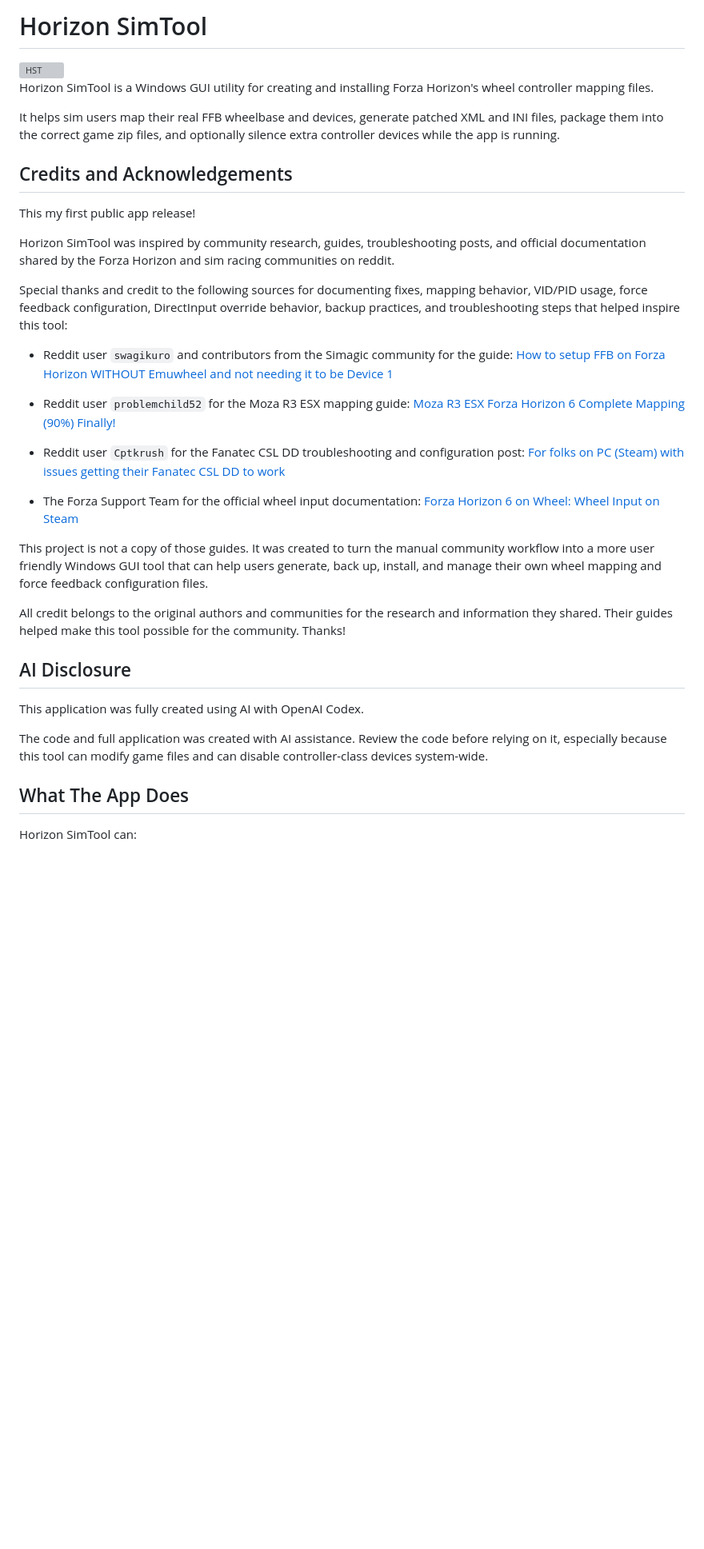
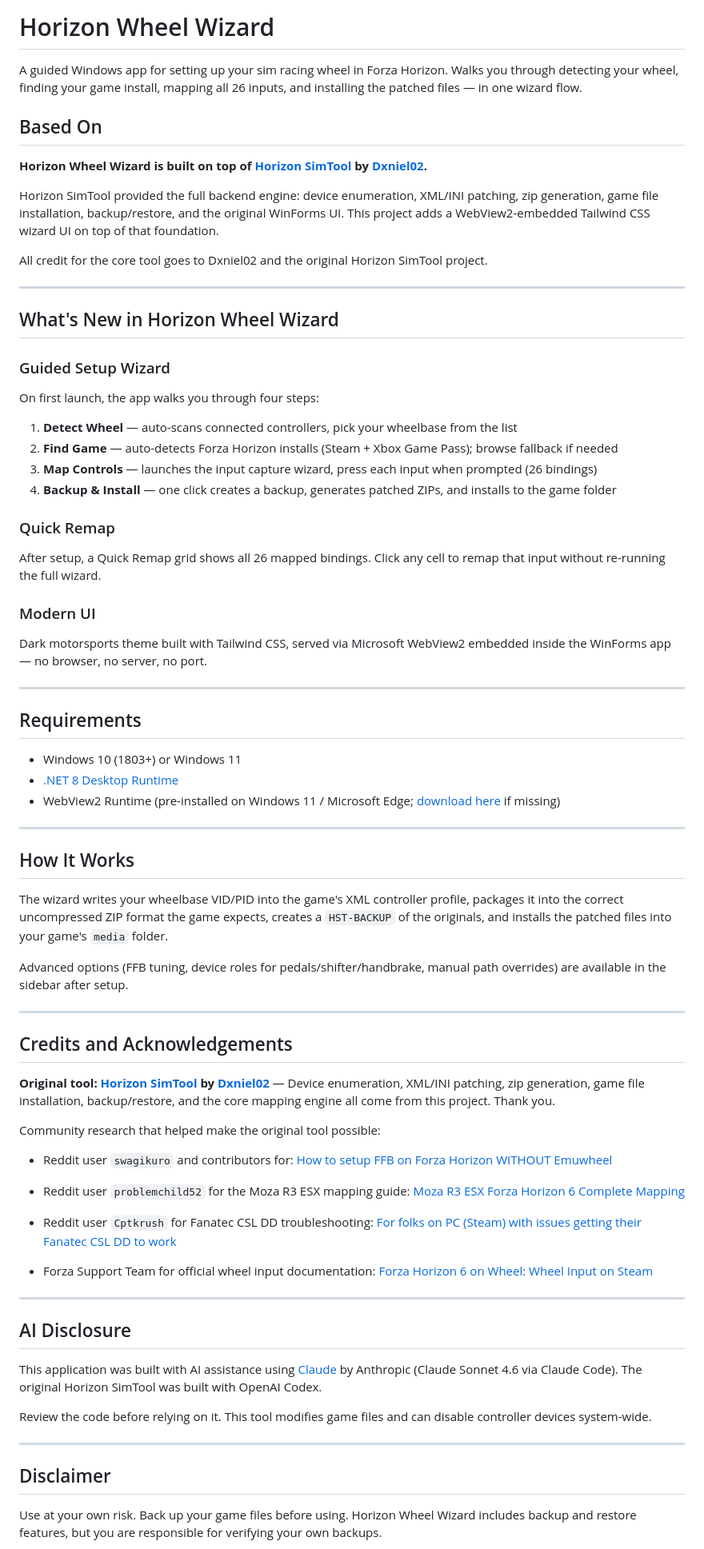
Before and after one commit to irpina/HorizonWheelWizard, a Markdown page: README.md, the part around one of its changes. Shown at 80% size. Drawn GitHub-style; blank space fills up the shorter version; grey boxes are pictures that could not be loaded.

Commit message:
Rebrand to Horizon Wheel Wizard, credit Dxniel02/Horizon-SimTool
Co-Authored-By: Claude Sonnet 4.6 <noreply@anthropic.com>

```diff
--- a/README.md
+++ b/README.md
@@ -1,43 +1,81 @@
-# Horizon SimTool
+# Horizon Wheel Wizard
 
-<img width="3840" height="2075" alt="HST" src="https://github.com/user-attachments/assets/142934aa-8b3f-4f90-8817-78a0851cad24" />
+A guided Windows app for setting up your sim racing wheel in Forza Horizon. Walks you through detecting your wheel, finding your game install, mapping all 26 inputs, and installing the patched files — in one wizard flow.
 
-Horizon SimTool is a Windows GUI utility for creating and installing Forza Horizon's wheel controller mapping files.
+## Based On
 
-It helps sim users map their real FFB wheelbase and devices, generate patched XML and INI files, package them into the correct game zip files, and optionally silence extra controller devices while the app is running.
+**Horizon Wheel Wizard is built on top of [Horizon SimTool](https://github.com/Dxniel02/Horizon-SimTool) by [Dxniel02](https://github.com/Dxniel02).**
+
+Horizon SimTool provided the full backend engine: device enumeration, XML/INI patching, zip generation, game file installation, backup/restore, and the original WinForms UI. This project adds a WebView2-embedded Tailwind CSS wizard UI on top of that foundation.
+
+All credit for the core tool goes to Dxniel02 and the original Horizon SimTool project.
+
+---
+
+## What's New in Horizon Wheel Wizard
+
+### Guided Setup Wizard
+On first launch, the app walks you through four steps:
+
+1. **Detect Wheel** — auto-scans connected controllers, pick your wheelbase from the list
+2. **Find Game** — auto-detects Forza Horizon installs (Steam + Xbox Game Pass); browse fallback if needed
+3. **Map Controls** — launches the input capture wizard, press each input when prompted (26 bindings)
+4. **Backup & Install** — one click creates a backup, generates patched ZIPs, and installs to the game folder
+
+### Quick Remap
+After setup, a Quick Remap grid shows all 26 mapped bindings. Click any cell to remap that input without re-running the full wizard.
+
+### Modern UI
+Dark motorsports theme built with Tailwind CSS, served via Microsoft WebView2 embedded inside the WinForms app — no browser, no server, no port.
+
+---
+
+## Requirements
+
+- Windows 10 (1803+) or Windows 11
+- [.NET 8 Desktop Runtime](https://dotnet.microsoft.com/en-us/download/dotnet/8.0)
+- WebView2 Runtime (pre-installed on Windows 11 / Microsoft Edge; [download here](https://developer.microsoft.com/en-us/microsoft-edge/webview2/) if missing)
+
+---
+
+## How It Works
+
+The wizard writes your wheelbase VID/PID into the game's XML controller profile, packages it into the correct uncompressed ZIP format the game expects, creates a `HST-BACKUP` of the originals, and installs the patched files into your game's `media` folder.
+
+Advanced options (FFB tuning, device roles for pedals/shifter/handbrake, manual path overrides) are available in the sidebar after setup.
+
+---
 
 ## Credits and Acknowledgements
 
-This my first public app release!
+**Original tool: [Horizon SimTool](https://github.com/Dxniel02/Horizon-SimTool) by [Dxniel02](https://github.com/Dxniel02)**
+— Device enumeration, XML/INI patching, zip generation, game file installation, backup/restore, and the core mapping engine all come from this project. Thank you.
 
-Horizon SimTool was inspired by community research, guides, troubleshooting posts, and official documentation shared by the Forza Horizon and sim racing communities on reddit.
+Community research that helped make the original tool possible:
 
-Special thanks and credit to the following sources for documenting fixes, mapping behavior, VID/PID usage, force feedback configuration, DirectInput override behavior, backup practices, and troubleshooting steps that helped inspire this tool:
+- Reddit user `swagikuro` and contributors for:
+  [How to setup FFB on Forza Horizon WITHOUT Emuwheel](https://www.reddit.com/r/Simagic/comments/1toeiim/how_to_setup_ffb_on_forza_horizon_without/)
 
-* Reddit user `swagikuro` and contributors from the Simagic community for the guide:
-  [How to setup FFB on Forza Horizon WITHOUT Emuwheel and not needing it to be Device 1](https://www.reddit.com/r/Simagic/comments/1toeiim/how_to_setup_ffb_on_forza_horizon_without/)
+- Reddit user `problemchild52` for the Moza R3 ESX mapping guide:
+  [Moza R3 ESX Forza Horizon 6 Complete Mapping](https://www.reddit.com/r/ForzaHorizon6/comments/1tixvvw/moza_r3_esx_forza_horizon_6_complete_mapping_90/)
 
-* Reddit user `problemchild52` for the Moza R3 ESX mapping guide:
-  [Moza R3 ESX Forza Horizon 6 Complete Mapping (90%) Finally!](https://www.reddit.com/r/ForzaHorizon6/comments/1tixvvw/moza_r3_esx_forza_horizon_6_complete_mapping_90/)
-
-* Reddit user `Cptkrush` for the Fanatec CSL DD troubleshooting and configuration post:
+- Reddit user `Cptkrush` for Fanatec CSL DD troubleshooting:
   [For folks on PC (Steam) with issues getting their Fanatec CSL DD to work](https://www.reddit.com/r/ForzaHorizon/comments/1tf2dj0/for_folks_on_pc_steam_with_issues_getting_their/)
 
-* The Forza Support Team for the official wheel input documentation:
+- Forza Support Team for official wheel input documentation:
   [Forza Horizon 6 on Wheel: Wheel Input on Steam](https://support.forza.net/hc/en-us/articles/51642975681427-Forza-Horizon-6-on-Wheel-Wheel-Input-on-Steam)
 
-This project is not a copy of those guides. It was created to turn the manual community workflow into a more user friendly Windows GUI tool that can help users generate, back up, install, and manage their own wheel mapping and force feedback configuration files.
-
-All credit belongs to the original authors and communities for the research and information they shared. Their guides helped make this tool possible for the community. Thanks!
+---
 
 ## AI Disclosure
 
-This application was fully created using AI with OpenAI Codex.
+This application was built with AI assistance using [Claude](https://claude.ai) by Anthropic (Claude Sonnet 4.6 via Claude Code). The original Horizon SimTool was built with OpenAI Codex.
 
-The code and full application was created with AI assistance. Review the code before relying on it, especially because this tool can modify game files and can disable controller-class devices system-wide.
+Review the code before relying on it. This tool modifies game files and can disable controller devices system-wide.
 
+---
 
-## What The App Does
+## Disclaimer
 
-Horizon SimTool can:
+Use at your own risk. Back up your game files before using. Horizon Wheel Wizard includes backup and restore features, but you are responsible for verifying your own backups.
 
```
Also changed, not shown: other parts of README.md (+2 -149 lines).
